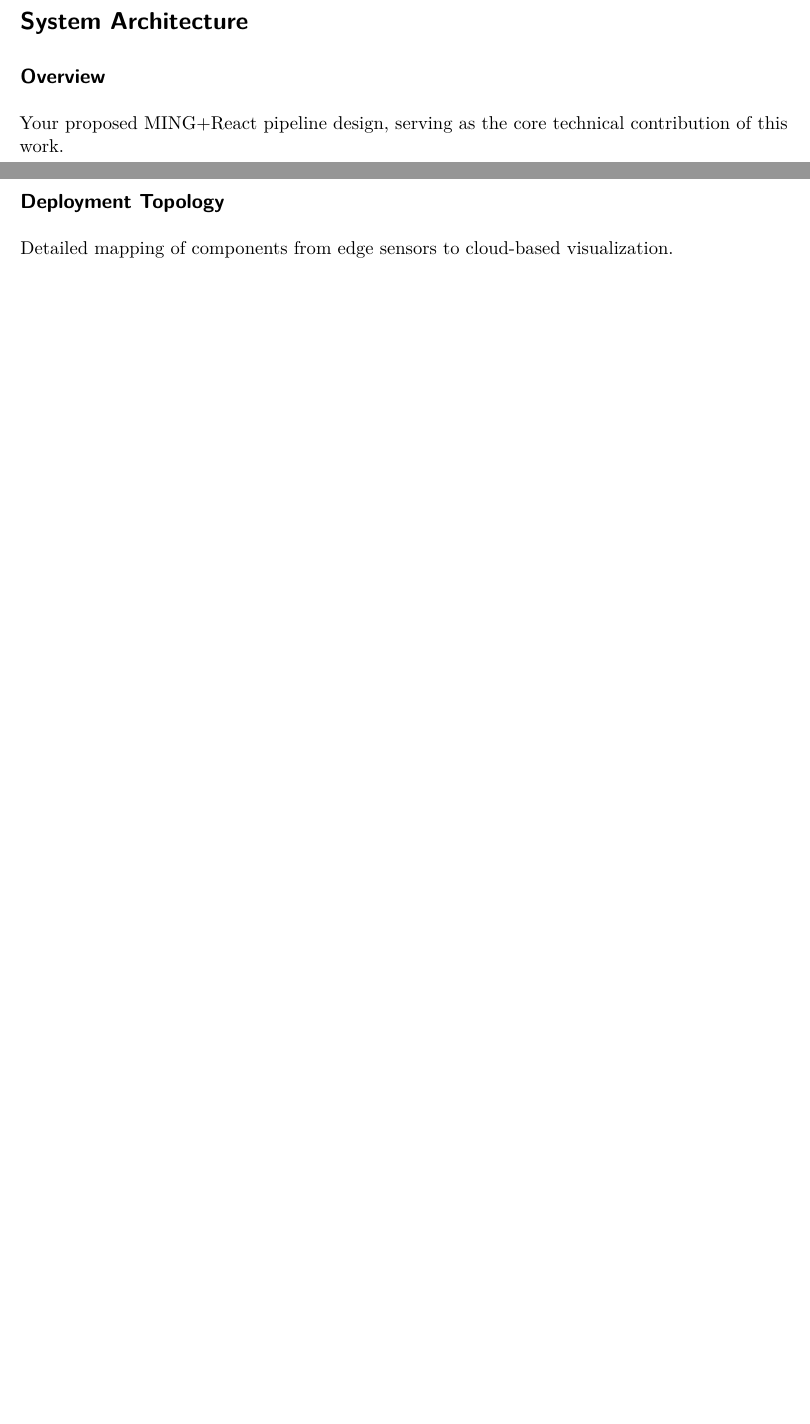
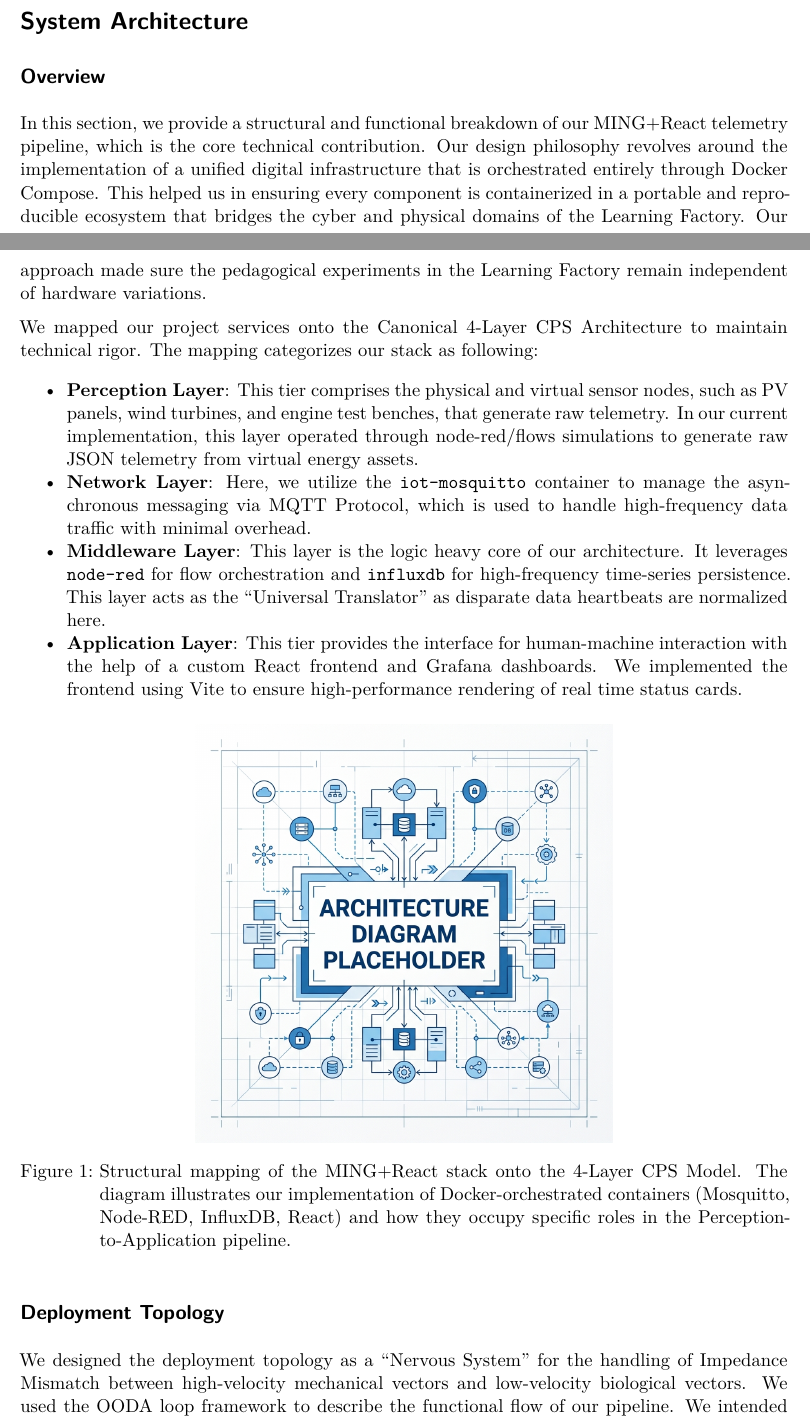
Before and after one commit to Viktar-T/01_Art-1_System-Archit, a Quarto document (ihrke-template/article.qmd): two parts of pages 1 and 2 of 3 before the commit and two parts of pages 1 and 2 of 5 after it, joined at a grey line, cut so that both start at the same text, the shorter picture padded with empty space. Rendered offline with R 4.5, knitr and Pandoc in place of Quarto, then LaTeX, with nearby package versions; drawn as R Markdown's standard PDF in place of the format the file asks for.

Commit message:
C4-draft: Section 3 - System Architecture content and placeholders

```diff
--- a/ihrke-template/article.qmd
+++ b/ihrke-template/article.qmd
@@ -4,6 +4,7 @@ runningtitle: "MING RES Learning Factory"
 format:
   mdpi-pdf:
     keep-tex: true
+    number-sections: true
 mdpi_journal: energies
 article_type: article
 article_status: submit
@@ -54,8 +55,19 @@ Review of current Learning Factory models and their data integration challenges.
 
 # System Architecture {#sec-architecture}
 
-## Overview
-Your proposed MING+React pipeline design, serving as the core technical contribution of this work.
+## Overview {#sec-overview}
 
-## Deployment Topology
-Detailed mapping of components from edge sensors to cloud-based visualization.
+In this section, we provide a structural and functional breakdown of our MING+React telemetry pipeline, which is the core technical contribution. Our design philosophy revolves around the implementation of a unified digital infrastructure that is orchestrated entirely through Docker Compose. This helped us in ensuring every component is containerized in a portable and reproducible ecosystem that bridges the cyber and physical domains of the Learning Factory. Our approach made sure the pedagogical experiments in the Learning Factory remain independent of hardware variations.
+
+We mapped our project services onto the Canonical 4-Layer CPS Architecture to maintain technical rigor. The mapping categorizes our stack as following:
+
+*   **Perception Layer**: This tier comprises the physical and virtual sensor nodes, such as PV panels, wind turbines, and engine test benches, that generate raw telemetry. In our current implementation, this layer operated through node-red/flows simulations to generate raw JSON telemetry from virtual energy assets.
+*   **Network Layer**: Here, we utilize the `iot-mosquitto` container to manage the asynchronous messaging via MQTT Protocol, which is used to handle high-frequency data traffic with minimal overhead.
+*   **Middleware Layer**: This layer is the logic heavy core of our architecture. It leverages `node-red` for flow orchestration and `influxdb` for high-frequency time-series persistence. This layer acts as the "Universal Translator" as disparate data heartbeats are normalized here.
+*   **Application Layer**: This tier provides the interface for human-machine interaction with the help of a custom React frontend and Grafana dashboards. We implemented the frontend using Vite to ensure high-performance rendering of real time status cards.
+
+![Structural mapping of the MING+React stack onto the 4-Layer CPS Model. The diagram illustrates our implementation of Docker-orchestrated containers (Mosquitto, Node-RED, InfluxDB, React) and how they occupy specific roles in the Perception-to-Application pipeline.](pics/placeholder.png){#fig-layers}
+
+## Deployment Topology {#sec-topology}
+
+We designed the deployment topology as a "Nervous System" for the handling of Impedance Mismatch between high-velocity mechanical vectors and low-velocity biological vectors. We used the OODA loop framework to describe the functional flow of our pipeline. We intended this topology specifically to synchronize 12 distinct data vectors. These vectors represent the intersection of mechanical speed and biological inertia.
```
Also changed, not shown: ihrke-template/pics/placeholder.png (added), ihrke-template/article.qmd (16 more changed lines).
